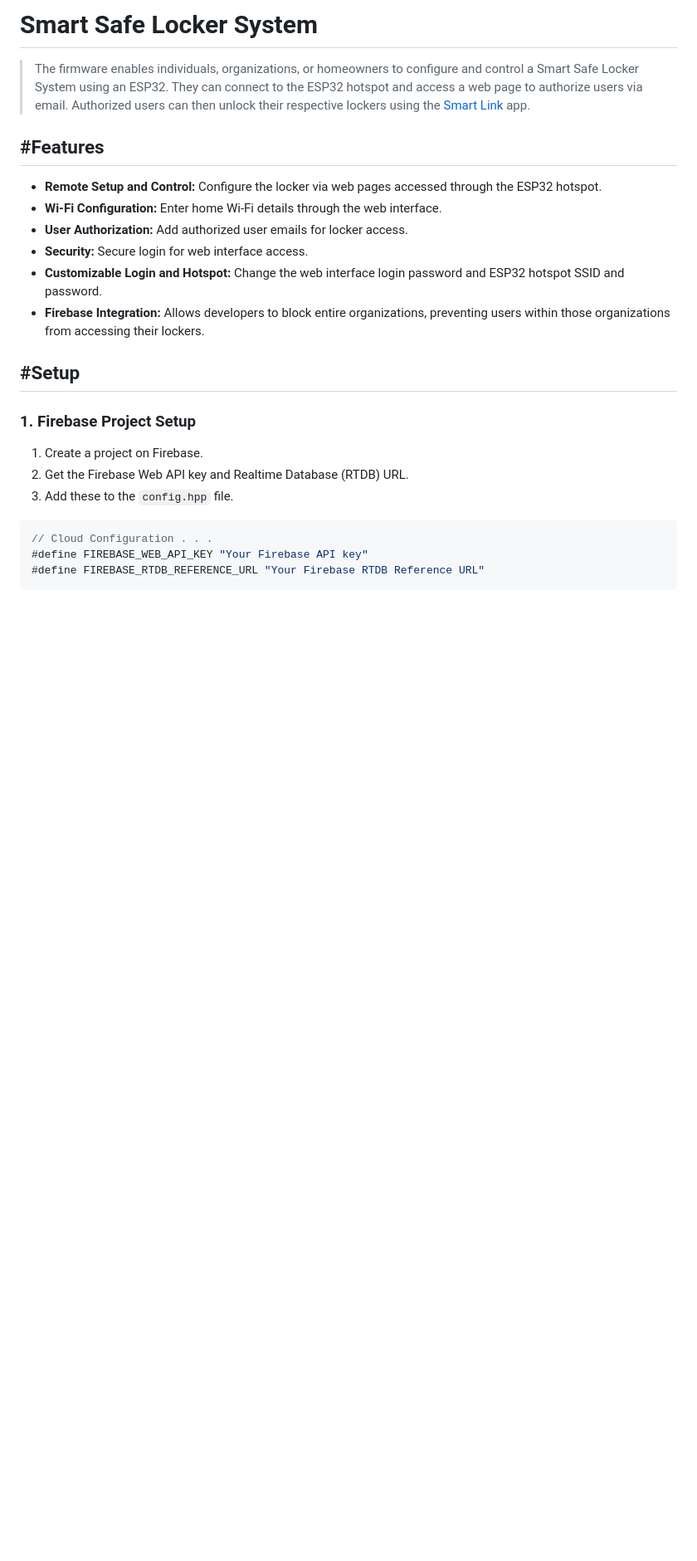
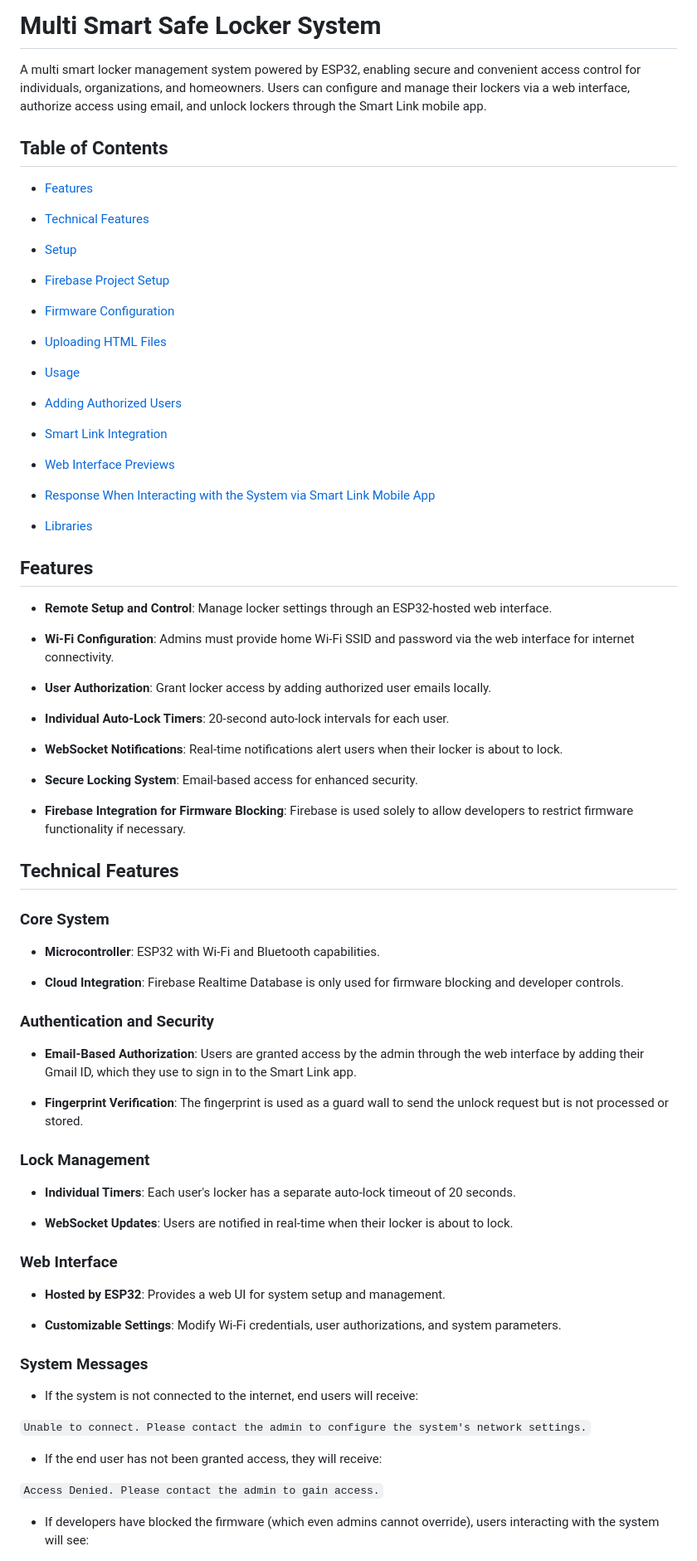
Before and after one commit to mediocre9/esp-32-smart-safe-locker, a Markdown page: README.md, the part around one of its changes. Shown at 83% size. Rendered like a GitHub page; blank space fills up the shorter version.

Commit message:
docs: update README to reflect multi locker system features and improved setup instructions

````diff
--- a/README.md
+++ b/README.md
@@ -1,25 +1,84 @@
-# Smart Safe Locker System
+# Multi Smart Safe Locker System
 
-> The firmware enables individuals, organizations, or homeowners to configure and control a Smart Safe Locker System using an ESP32. They can connect to the ESP32 hotspot and access a web page to authorize users via email. Authorized users can then unlock their respective lockers using the [Smart Link](https://github.com/mediocre9/smart-link) app.
+A multi smart locker management system powered by ESP32, enabling secure and convenient access control for individuals, organizations, and homeowners. Users can configure and manage their lockers via a web interface, authorize access using email, and unlock lockers through the Smart Link mobile app.
 
-## #Features
+## Table of Contents
 
--   **Remote Setup and Control:** Configure the locker via web pages accessed through the ESP32 hotspot.
--   **Wi-Fi Configuration:** Enter home Wi-Fi details through the web interface.
--   **User Authorization:** Add authorized user emails for locker access.
--   **Security:** Secure login for web interface access.
--   **Customizable Login and Hotspot:** Change the web interface login password and ESP32 hotspot SSID and password.
--   **Firebase Integration:** Allows developers to block entire organizations, preventing users within those organizations from accessing their lockers.
+-   [Features](#features)
 
-## #Setup
+-   [Technical Features](#technical-features)
 
-### 1. Firebase Project Setup
+-   [Setup](#setup)
 
-1. Create a project on Firebase.
-2. Get the Firebase Web API key and Realtime Database (RTDB) URL.
-3. Add these to the `config.hpp` file.
+-   [Firebase Project Setup](#firebase-project-setup)
 
-```c++
-// Cloud Configuration . . .
-#define FIREBASE_WEB_API_KEY "Your Firebase API key"
-#define FIREBASE_RTDB_REFERENCE_URL "Your Firebase RTDB Reference URL"
+-   [Firmware Configuration](#firmware-configuration)
+
+-   [Uploading HTML Files](#uploading-html-files)
+
+-   [Usage](#usage)
+
+-   [Adding Authorized Users](#adding-authorized-users)
+
+-   [Smart Link Integration](#smart-link-integration)
+
+-   [Web Interface Previews](#web-interface-previews)
+
+-   [Response When Interacting with the System via Smart Link Mobile App](#response-when-interacting-with-the-system-via-smart-link-mobile-app)
+
+-   [Libraries](#libraries)
+
+## Features
+
+-   **Remote Setup and Control**: Manage locker settings through an ESP32-hosted web interface.
+
+-   **Wi-Fi Configuration**: Admins must provide home Wi-Fi SSID and password via the web interface for internet connectivity.
+
+-   **User Authorization**: Grant locker access by adding authorized user emails locally.
+
+-   **Individual Auto-Lock Timers**: 20-second auto-lock intervals for each user.
+
+-   **WebSocket Notifications**: Real-time notifications alert users when their locker is about to lock.
+
+-   **Secure Locking System**: Email-based access for enhanced security.
+
+-   **Firebase Integration for Firmware Blocking**: Firebase is used solely to allow developers to restrict firmware functionality if necessary.
+
+## Technical Features
+
+### Core System
+
+-   **Microcontroller**: ESP32 with Wi-Fi and Bluetooth capabilities.
+
+-   **Cloud Integration**: Firebase Realtime Database is only used for firmware blocking and developer controls.
+
+### Authentication and Security
+
+-   **Email-Based Authorization**: Users are granted access by the admin through the web interface by adding their Gmail ID, which they use to sign in to the Smart Link app.
+
+-   **Fingerprint Verification**: The fingerprint is used as a guard wall to send the unlock request but is not processed or stored.
+
+### Lock Management
+
+-   **Individual Timers**: Each user's locker has a separate auto-lock timeout of 20 seconds.
+
+-   **WebSocket Updates**: Users are notified in real-time when their locker is about to lock.
+
+### Web Interface
+
+-   **Hosted by ESP32**: Provides a web UI for system setup and management.
+
+-   **Customizable Settings**: Modify Wi-Fi credentials, user authorizations, and system parameters.
+
+### System Messages
+
+-   If the system is not connected to the internet, end users will receive:
+
+`Unable to connect. Please contact the admin to configure the system's network settings.`
+
+-   If the end user has not been granted access, they will receive:
+
+`Access Denied. Please contact the admin to gain access.`
+
+-   If developers have blocked the firmware (which even admins cannot override), users interacting with the system will see:
+
````
Also changed, not shown: other parts of README.md (+79 -27 lines).
